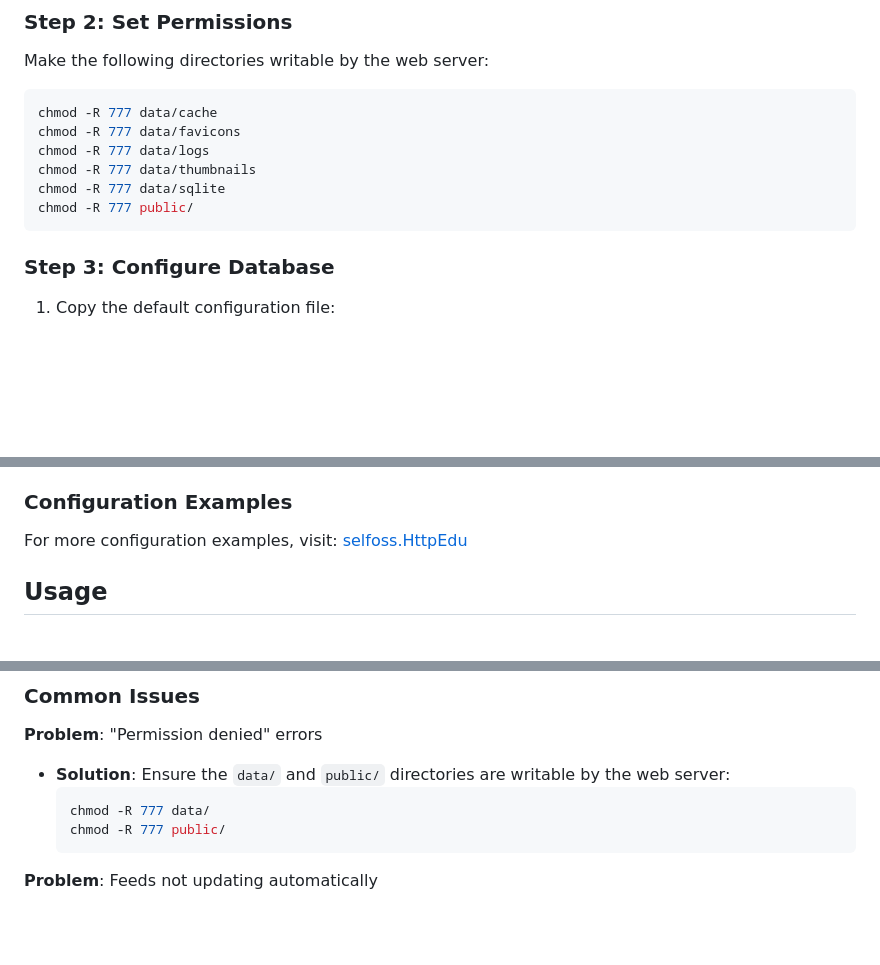
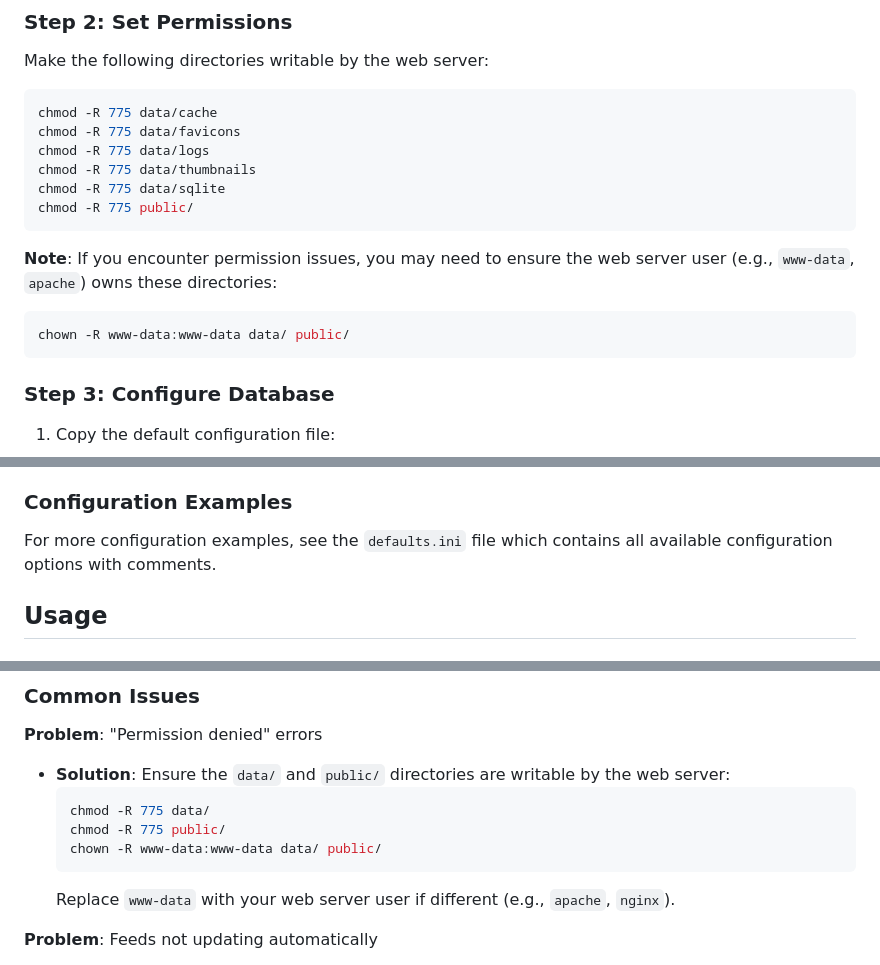
Before and after one commit to httpEduardo/PHP-TOOLS, a Markdown page: README.md, 3 parts joined by grey strips. GitHub-like rendering; blank space fills up the shorter version.

Commit message:
Address code review feedback: improve security and fix URLs
Co-authored-by: httpEduardo <101486227+httpEduardo@users.noreply.github.com>

````diff
--- a/README.md
+++ b/README.md
@@ -50,12 +50,17 @@ Upload all files from this package to your web server directory.
 Make the following directories writable by the web server:
 
 ```bash
-chmod -R 777 data/cache
-chmod -R 777 data/favicons
-chmod -R 777 data/logs
-chmod -R 777 data/thumbnails
-chmod -R 777 data/sqlite
-chmod -R 777 public/
+chmod -R 775 data/cache
+chmod -R 775 data/favicons
+chmod -R 775 data/logs
+chmod -R 775 data/thumbnails
+chmod -R 775 data/sqlite
+chmod -R 775 public/
+```
+
+**Note**: If you encounter permission issues, you may need to ensure the web server user (e.g., `www-data`, `apache`) owns these directories:
+```bash
+chown -R www-data:www-data data/ public/
 ```
 
 ### Step 3: Configure Database
@@ -156,7 +161,7 @@ To protect your Selfoss installation:
 
 ### Configuration Examples
 
-For more configuration examples, visit: [selfoss.HttpEdu](http://selfoss.HttpEdu)
+For more configuration examples, see the `defaults.ini` file which contains all available configuration options with comments.
 
 ## Usage
 
@@ -197,9 +202,11 @@ For more configuration examples, visit: [selfoss.HttpEdu](http://selfoss.HttpEdu
 **Problem**: "Permission denied" errors
 - **Solution**: Ensure the `data/` and `public/` directories are writable by the web server:
   ```bash
-  chmod -R 777 data/
-  chmod -R 777 public/
+  chmod -R 775 data/
+  chmod -R 775 public/
+  chown -R www-data:www-data data/ public/
   ```
+  Replace `www-data` with your web server user if different (e.g., `apache`, `nginx`).
 
 **Problem**: Feeds not updating automatically
 - **Solution**:
````
Also changed, not shown: other parts of README.md (+2 -0 lines).
